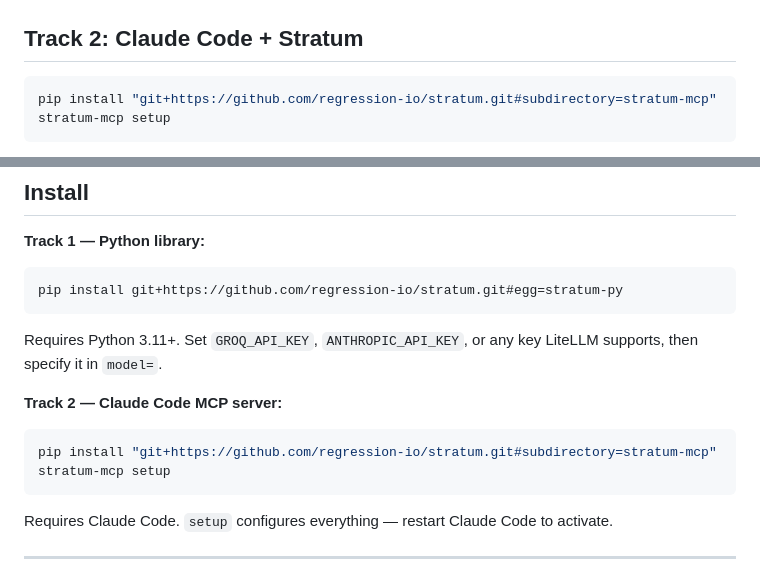
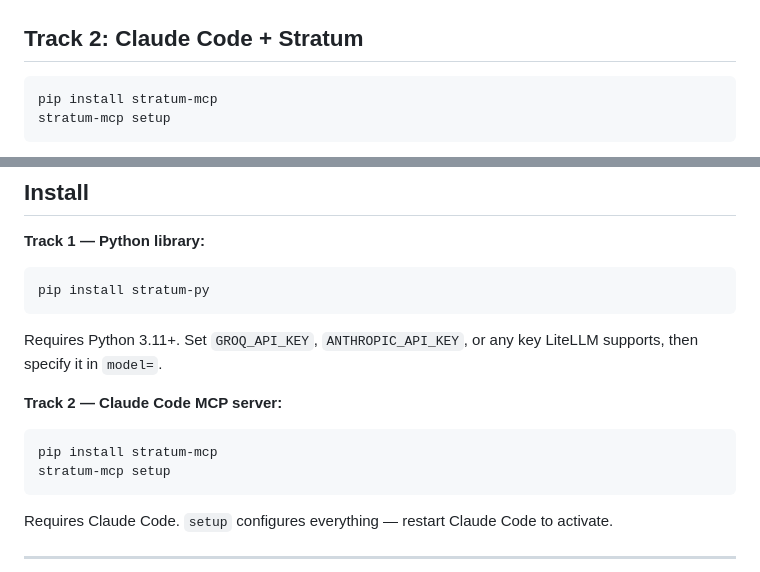
Before and after one commit to regression-io/stratum, a Markdown page: README.md, 2 parts joined by grey strips. Rendered like a GitHub page.

Commit message:
Publish to PyPI: stratum-py 0.1.0 and stratum-mcp 0.1.0; update install docs

````diff
--- a/README.md
+++ b/README.md
@@ -38,7 +38,7 @@ If the LLM returns low confidence, it gets told exactly what failed and retries
 ## Track 2: Claude Code + Stratum
 
 ```bash
-pip install "git+https://github.com/regression-io/stratum.git#subdirectory=stratum-mcp"
+pip install stratum-mcp
 stratum-mcp setup
 ```
 
@@ -191,13 +191,13 @@ Working examples in [`examples/`](https://github.com/regression-io/stratum/tree/
 
 **Track 1 — Python library:**
 ```bash
-pip install git+https://github.com/regression-io/stratum.git#egg=stratum-py
+pip install stratum-py
 ```
 Requires Python 3.11+. Set `GROQ_API_KEY`, `ANTHROPIC_API_KEY`, or any key LiteLLM supports, then specify it in `model=`.
 
 **Track 2 — Claude Code MCP server:**
 ```bash
-pip install "git+https://github.com/regression-io/stratum.git#subdirectory=stratum-mcp"
+pip install stratum-mcp
 stratum-mcp setup
 ```
 Requires Claude Code. `setup` configures everything — restart Claude Code to activate.
````
Also changed, not shown: blog/claude-code-tutorial.md (+1 -1 lines), blog/stratum-in-claude-code.md (+1 -1 lines).
